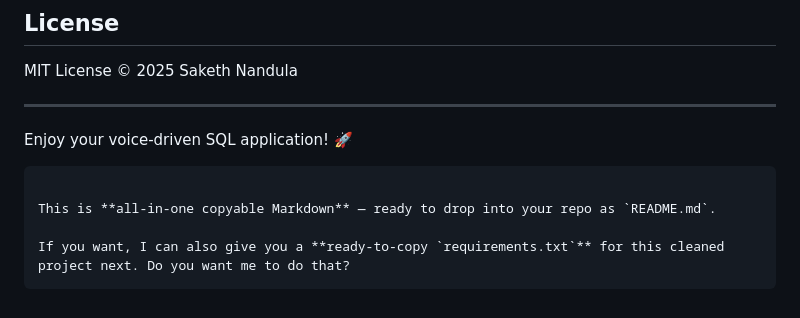
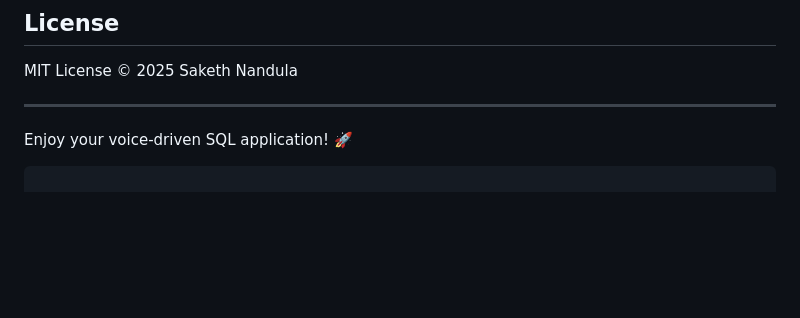
Before and after one commit to saketh0104/LLM-SQL-Writer, a Markdown page: README.md, the part around the change. Drawn GitHub-style; blank space fills up the shorter version.

````diff
--- a/README.md
+++ b/README.md
@@ -131,8 +131,3 @@ MIT License © 2025 Saketh Nandula
 Enjoy your voice-driven SQL application! 🚀
 
 ```
-
-This is **all-in-one copyable Markdown** — ready to drop into your repo as `README.md`.
-
-If you want, I can also give you a **ready-to-copy `requirements.txt`** for this cleaned project next. Do you want me to do that?
-```
````
